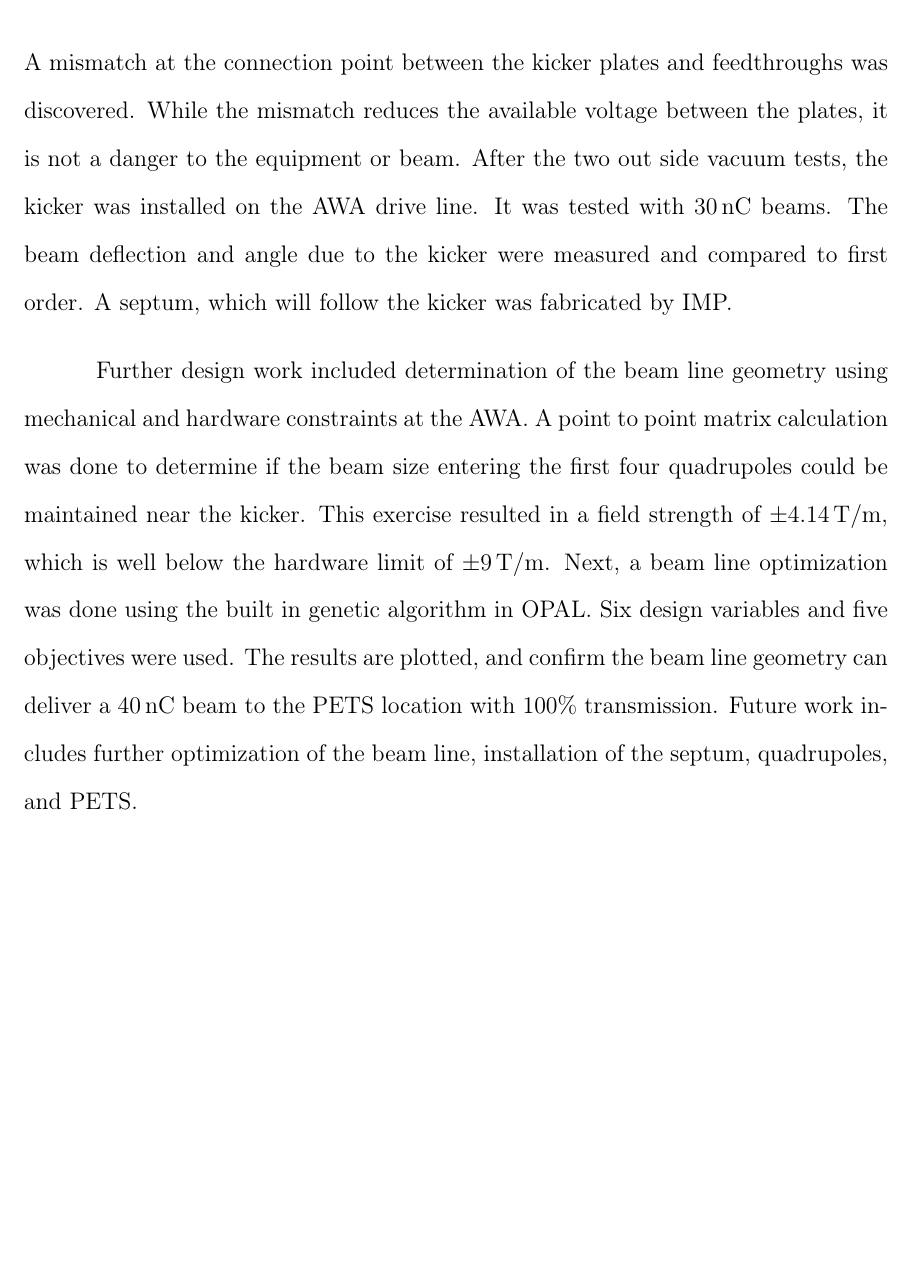
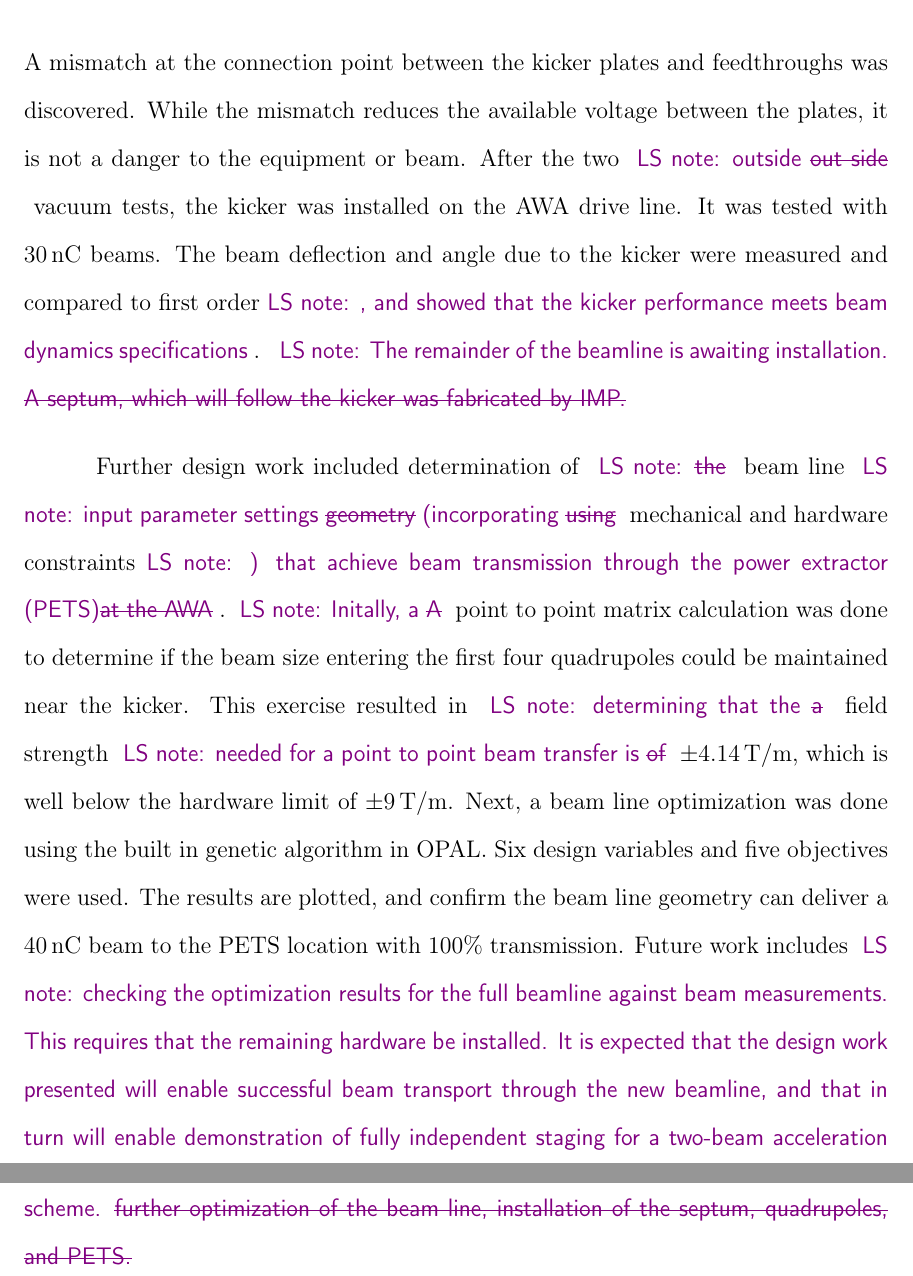
Before and after one commit to nneveu/thesis, a LaTeX thesis (tex/thesis.tex, which reads tex/beam_line_design.tex): part of page 110 of 125 before the commit and two parts of pages 110 and 111 of 126 after it, the two joined at a grey line, cut so that both start at the same text, the shorter picture padded with empty space. Compiled offline with pdfLaTeX; a LaTeX package or settings file that is missing is left out.

Commit message:
finished ch4 edit

```diff
--- a/tex/beam_line_design.tex
+++ b/tex/beam_line_design.tex
@@ -1094,21 +1095,21 @@ They also added in performing a Time Domain Reflectometer (TDR) measurement to c
 the impedance of the kicker, feedthrough, and cable connections.
 A mismatch at the connection point between the kicker plates and feedthroughs was discovered.
 While the mismatch reduces the available voltage between the plates, it is not a danger to
-the equipment or beam. After the two out side vacuum tests, the kicker was installed on
+the equipment or beam. After the two \lsnote{outside \sout{out side}} vacuum tests, the kicker was installed on
 the AWA drive line. It was tested with \SI{30}{nC} beams.
 The beam deflection and angle due to the kicker were measured and
-compared to first order.
-A septum, which will follow the kicker was fabricated by IMP.
+compared to first order\lsnote{, and showed that the kicker performance meets beam dynamics specifications}.
+\lsnote{The remainder of the beamline is awaiting installation. \sout{A septum, which will follow the kicker was fabricated by IMP.}}
 
-Further design work included determination of the beam line geometry
-using mechanical and hardware constraints at the AWA.
-A point to point matrix calculation was done to determine if the
+Further design work included determination of \lsnote{\sout{the}} beam line \lsnote{input parameter settings \sout{geometry} (incorporating
+\sout{using}} mechanical and hardware constraints\lsnote{) that achieve beam transmission through the power extractor (PETS)\sout{at the AWA}}.
+\lsnote{Initally, a \sout{A}} point to point matrix calculation was done to determine if the
 beam size entering the first four quadrupoles could be maintained near the kicker.
-This exercise resulted in a field strength of \SI{\pm 4.14}{T/m},
+This exercise resulted in \lsnote{determining that the \sout{a}} field strength \lsnote{needed for a point to point beam transfer is \sout{of}} \SI{\pm 4.14}{T/m},
 which is well below the hardware limit of \SI{\pm9}{T/m}.
 Next, a beam line optimization was done using the built in genetic algorithm in OPAL.
 Six design variables and five objectives were used.
 The results are plotted, and confirm the beam line geometry can deliver
 a \SI{40}{nC} beam to the PETS location with 100\% transmission.
-Future work includes further optimization of the beam line,
-installation of the septum, quadrupoles, and PETS.
+Future work includes \lsnote{checking the optimization results for the full beamline against beam measurements.  This requires that the remaining hardware be installed.  It is expected that the design work presented will enable successful beam transport through the new beamline, and that in turn will enable demonstration of fully independent staging for a two-beam acceleration scheme. \sout{further optimization of the beam line,
+installation of the septum, quadrupoles, and PETS.}}
```
Also changed, not shown: tex/beam_line_design.tex (13 more changed lines).
